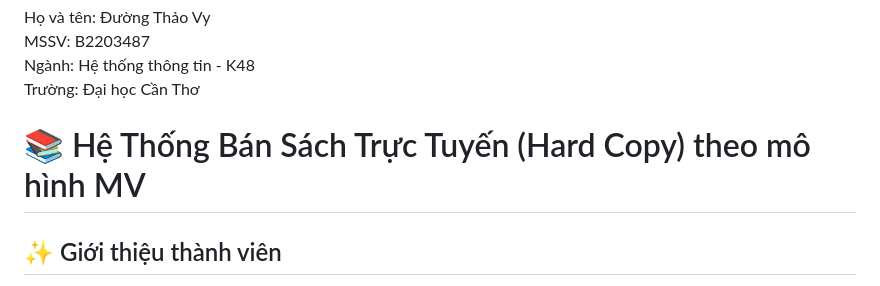
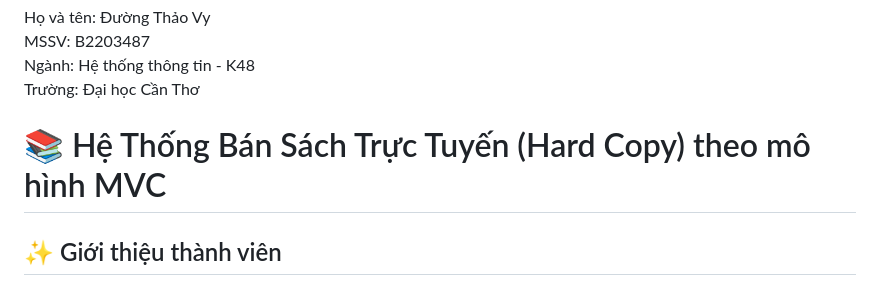
Before and after one commit to ThaoVy413/B2203487, a Markdown page: README.md, the part around the change. GitHub-like rendering.

```diff
--- a/README.md
+++ b/README.md
@@ -3,7 +3,7 @@ Họ và tên: Đường Thảo Vy <br>
 MSSV: B2203487 <br>
 Ngành: Hệ thống thông tin - K48 <br>
 Trường: Đại học Cần Thơ
-# 📚 Hệ Thống Bán Sách Trực Tuyến (Hard Copy) theo mô hình MV
+# 📚 Hệ Thống Bán Sách Trực Tuyến (Hard Copy) theo mô hình MVC
 ## ✨ Giới thiệu thành viên
 
  <li> Đường Thảo Vy
```
